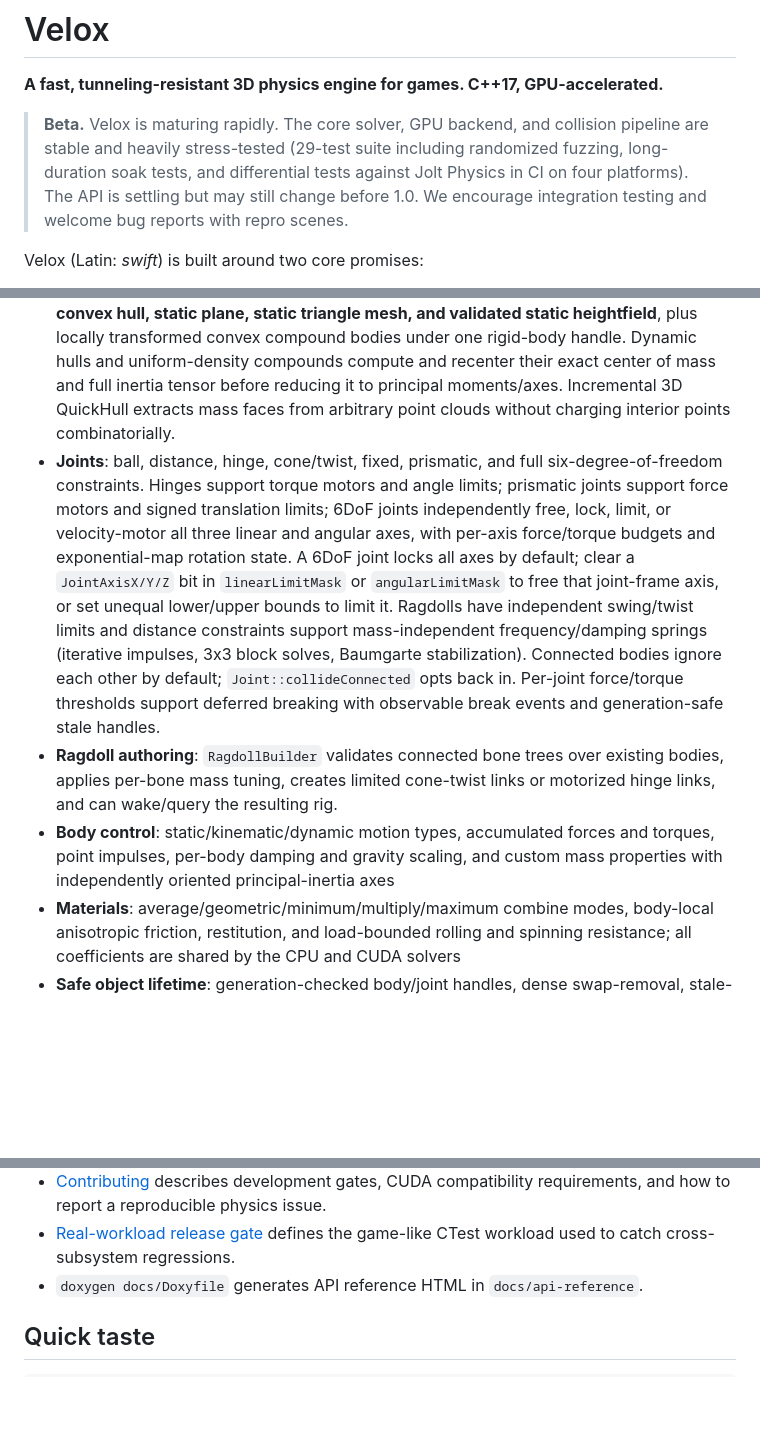
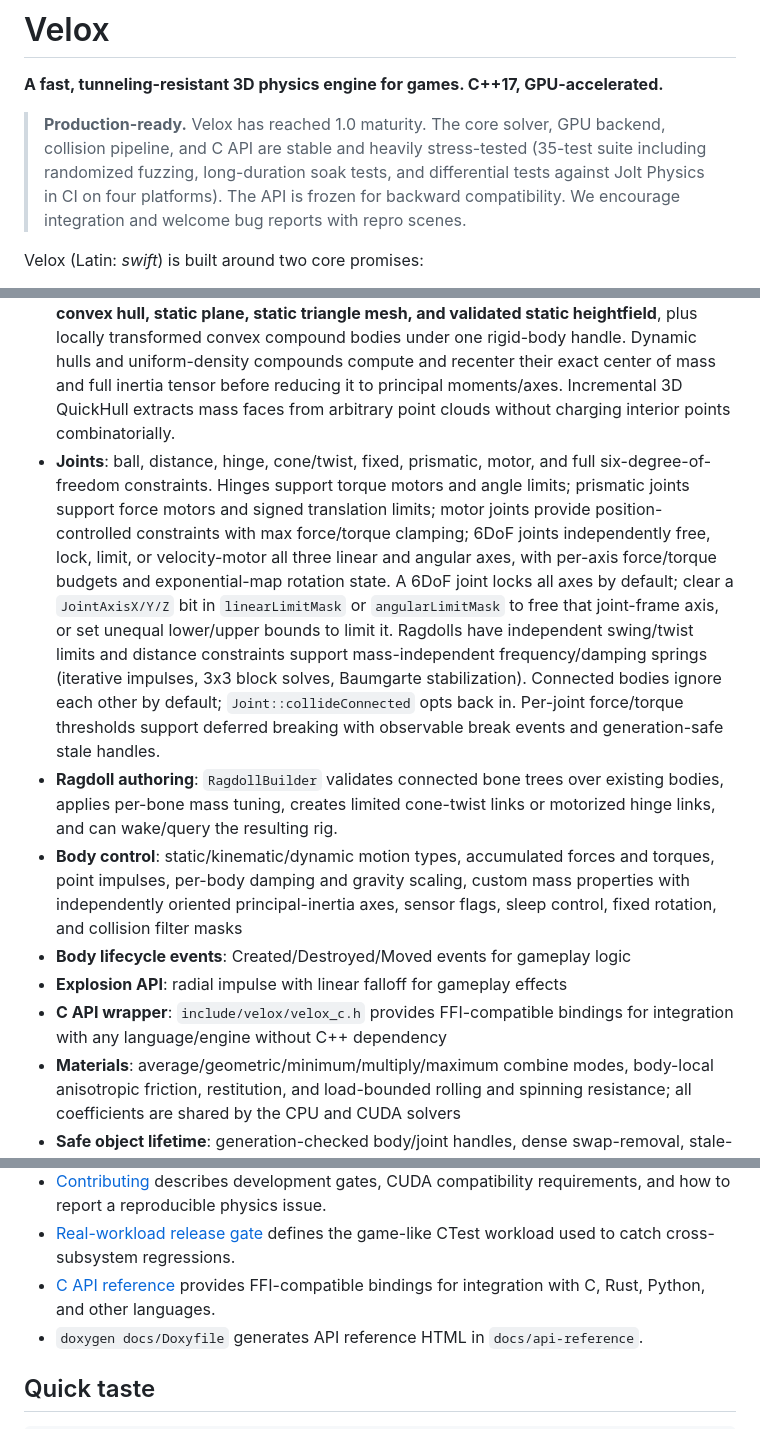
Before and after one commit to Stonki13/velox, a Markdown page: README.md, 3 parts joined by grey strips. Drawn GitHub-style; blank space fills up the shorter version.

Commit message:
Update README for 1.0 production-ready status

```diff
--- a/README.md
+++ b/README.md
@@ -2,12 +2,12 @@
 
 **A fast, tunneling-resistant 3D physics engine for games. C++17, GPU-accelerated.**
 
-> **Beta.** Velox is maturing rapidly. The core solver, GPU backend, and
-> collision pipeline are stable and heavily stress-tested (29-test suite
+> **Production-ready.** Velox has reached 1.0 maturity. The core solver, GPU backend,
+> collision pipeline, and C API are stable and heavily stress-tested (35-test suite
 > including randomized fuzzing, long-duration soak tests, and differential
-> tests against Jolt Physics in CI on four platforms). The API is settling
-> but may still change before 1.0. We encourage integration testing and
-> welcome bug reports with repro scenes.
+> tests against Jolt Physics in CI on four platforms). The API is frozen for
+> backward compatibility. We encourage integration and welcome bug reports with
+> repro scenes.
 
 Velox (Latin: *swift*) is built around two core promises:
 
@@ -152,9 +152,10 @@ operand symmetry, common-translation invariance, and witness consistency.
   recenter their exact center of mass and full inertia tensor before reducing
   it to principal moments/axes. Incremental 3D QuickHull extracts mass faces
   from arbitrary point clouds without charging interior points combinatorially.
-- **Joints**: ball, distance, hinge, cone/twist, fixed, prismatic, and full
+- **Joints**: ball, distance, hinge, cone/twist, fixed, prismatic, motor, and full
   six-degree-of-freedom constraints. Hinges support torque motors and angle
   limits; prismatic joints support force motors and signed translation limits;
+  motor joints provide position-controlled constraints with max force/torque clamping;
   6DoF joints independently free, lock, limit, or velocity-motor all three
   linear and angular axes, with per-axis force/torque budgets and
   exponential-map rotation state. A 6DoF joint locks all axes by default; clear
@@ -170,8 +171,13 @@ operand symmetry, common-translation invariance, and witness consistency.
   existing bodies, applies per-bone mass tuning, creates limited cone-twist
   links or motorized hinge links, and can wake/query the resulting rig.
 - **Body control**: static/kinematic/dynamic motion types, accumulated forces
-  and torques, point impulses, per-body damping and gravity scaling, and custom
-  mass properties with independently oriented principal-inertia axes
+  and torques, point impulses, per-body damping and gravity scaling, custom
+  mass properties with independently oriented principal-inertia axes, sensor flags,
+  sleep control, fixed rotation, and collision filter masks
+- **Body lifecycle events**: Created/Destroyed/Moved events for gameplay logic
+- **Explosion API**: radial impulse with linear falloff for gameplay effects
+- **C API wrapper**: `include/velox/velox_c.h` provides FFI-compatible bindings
+  for integration with any language/engine without C++ dependency
 - **Materials**: average/geometric/minimum/multiply/maximum combine modes,
   body-local anisotropic friction, restitution, and load-bounded rolling and
   spinning resistance; all coefficients are shared by the CPU and CUDA solvers
@@ -254,6 +260,8 @@ ctest --test-dir build -C Release --output-on-failure
   compatibility requirements, and how to report a reproducible physics issue.
 - [Real-workload release gate](docs/release-gate.md) defines the game-like
   CTest workload used to catch cross-subsystem regressions.
+- [C API reference](include/velox/velox_c.h) provides FFI-compatible bindings
+  for integration with C, Rust, Python, and other languages.
 - `doxygen docs/Doxyfile` generates API reference HTML in `docs/api-reference`.
 
 ## Quick taste
```
